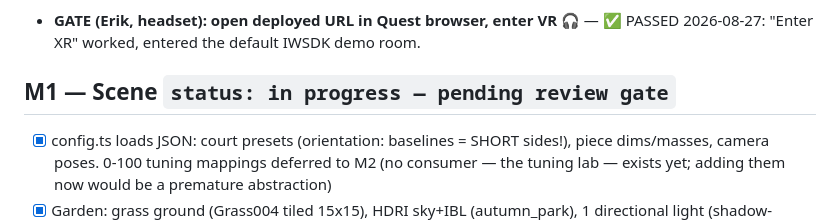
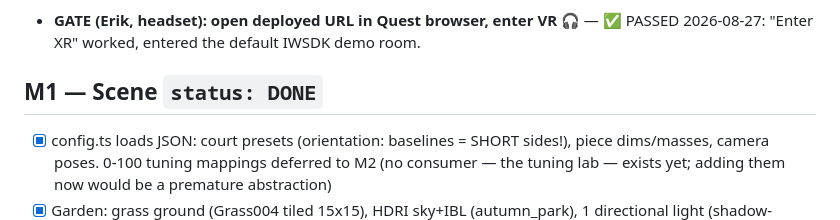
Before and after one commit to Steken3344/kubborama, a Markdown page: docs/MILESTONES.md, the part around the change. Rendered like a GitHub page.

```diff
--- a/docs/MILESTONES.md
+++ b/docs/MILESTONES.md
@@ -38,7 +38,7 @@ headset gate. Tag on completion: v0.1-m0 ... v0.7-m6.
   — ✅ PASSED 2026-08-27: "Enter XR" worked, entered the default IWSDK
   demo room.
 
-## M1 — Scene `status: in progress — pending review gate`
+## M1 — Scene `status: DONE`
 
 - [x] config.ts loads JSON: court presets (orientation: baselines =
       SHORT sides!), piece dims/masses, camera poses. 0-100 tuning
```
Also changed, not shown: docs/DECISIONS.md (+35 -0 lines), docs/SESSION_LOG.md (+56 -10 lines).
